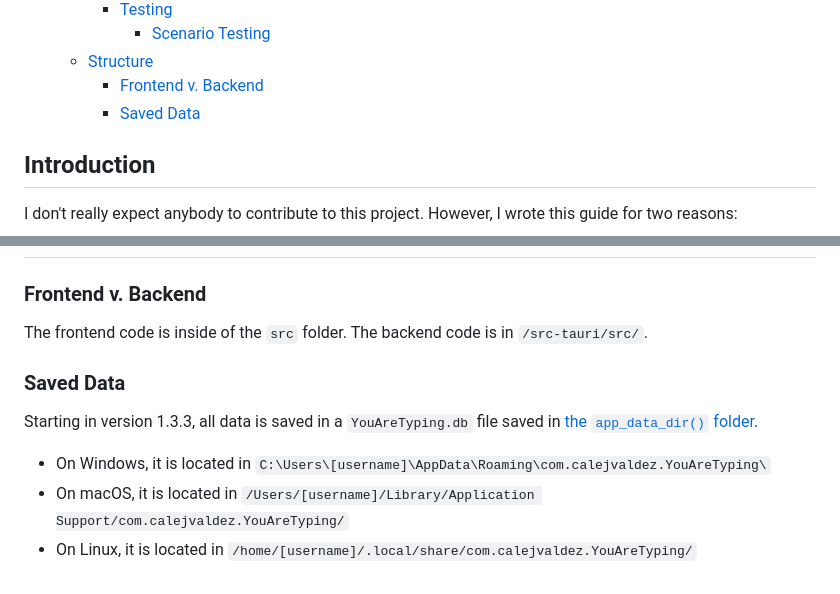
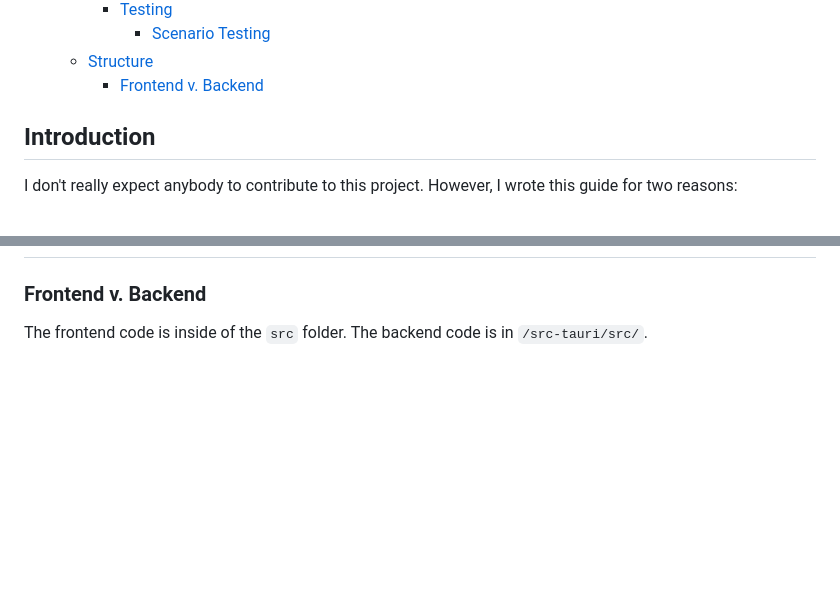
Before and after one commit to calejvaldez/YouAreTyping, a Markdown page: CONTRIBUTING.md, 2 parts joined by grey strips. GitHub-like rendering; blank space fills up the shorter version.

```diff
--- a/CONTRIBUTING.md
+++ b/CONTRIBUTING.md
@@ -21,7 +21,6 @@
       - [Scenario Testing](#scenario-testing)
   - [Structure](#structure)
     - [Frontend v. Backend](#frontend-v-backend)
-    - [Saved Data](#saved-data)
 
 ## Introduction
 
@@ -153,13 +152,3 @@ You should test each scenario on every OS that YAT releases on.
 
 The frontend code is inside of the `src` folder. The backend code is in
 `/src-tauri/src/`.
-
-### Saved Data
-
-Starting in version 1.3.3, all data is saved in a `YouAreTyping.db` file saved
-in
-[the `app_data_dir()` folder](https://docs.rs/tauri/latest/tauri/api/path/fn.app_data_dir.html).
-
-- On Windows, it is located in `C:\Users\[username]\AppData\Roaming\com.calejvaldez.YouAreTyping\`
-- On macOS, it is located in `/Users/[username]/Library/Application Support/com.calejvaldez.YouAreTyping/`
-- On Linux, it is located in `/home/[username]/.local/share/com.calejvaldez.YouAreTyping/`
```
Also changed, not shown: docs/guide.md (+11 -0 lines).
